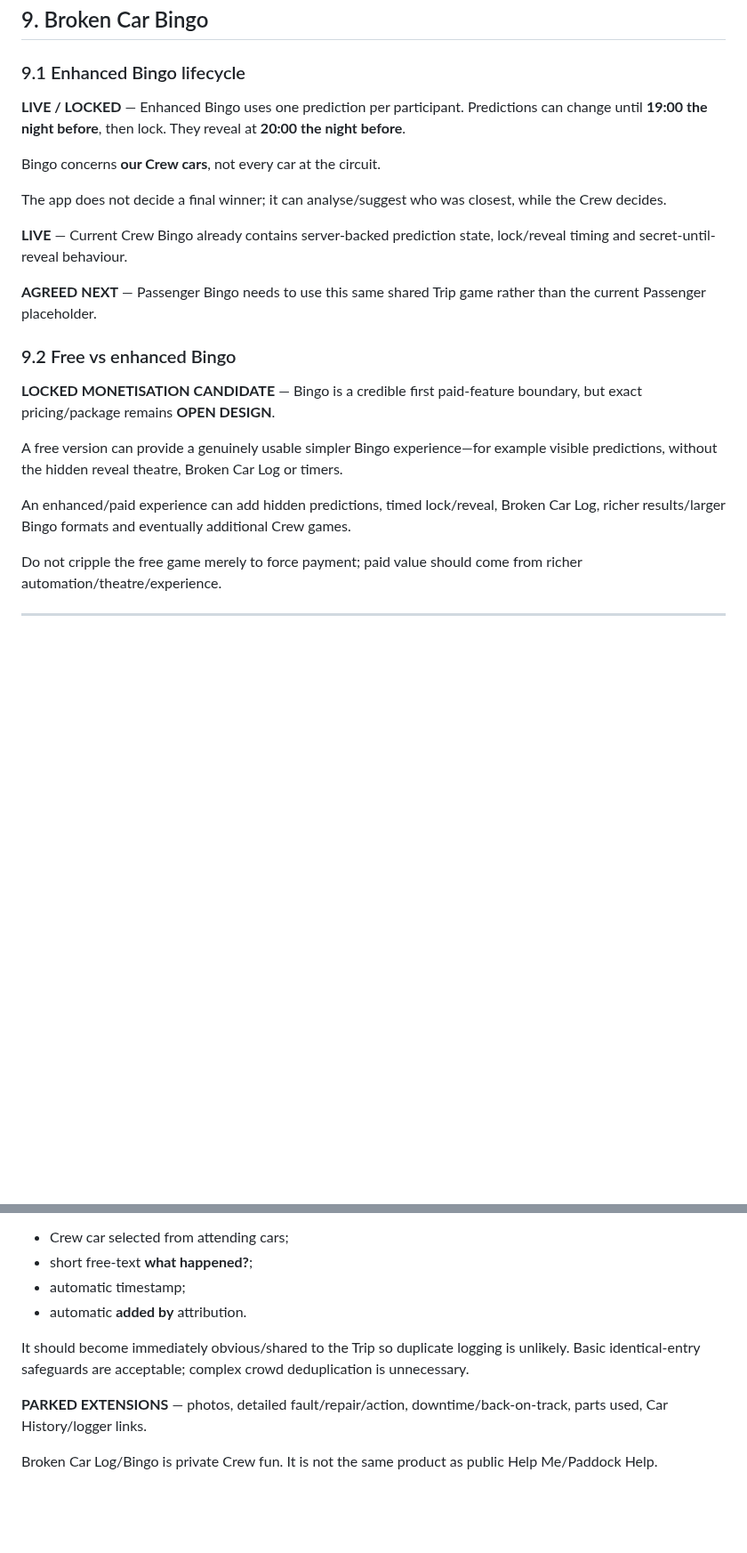
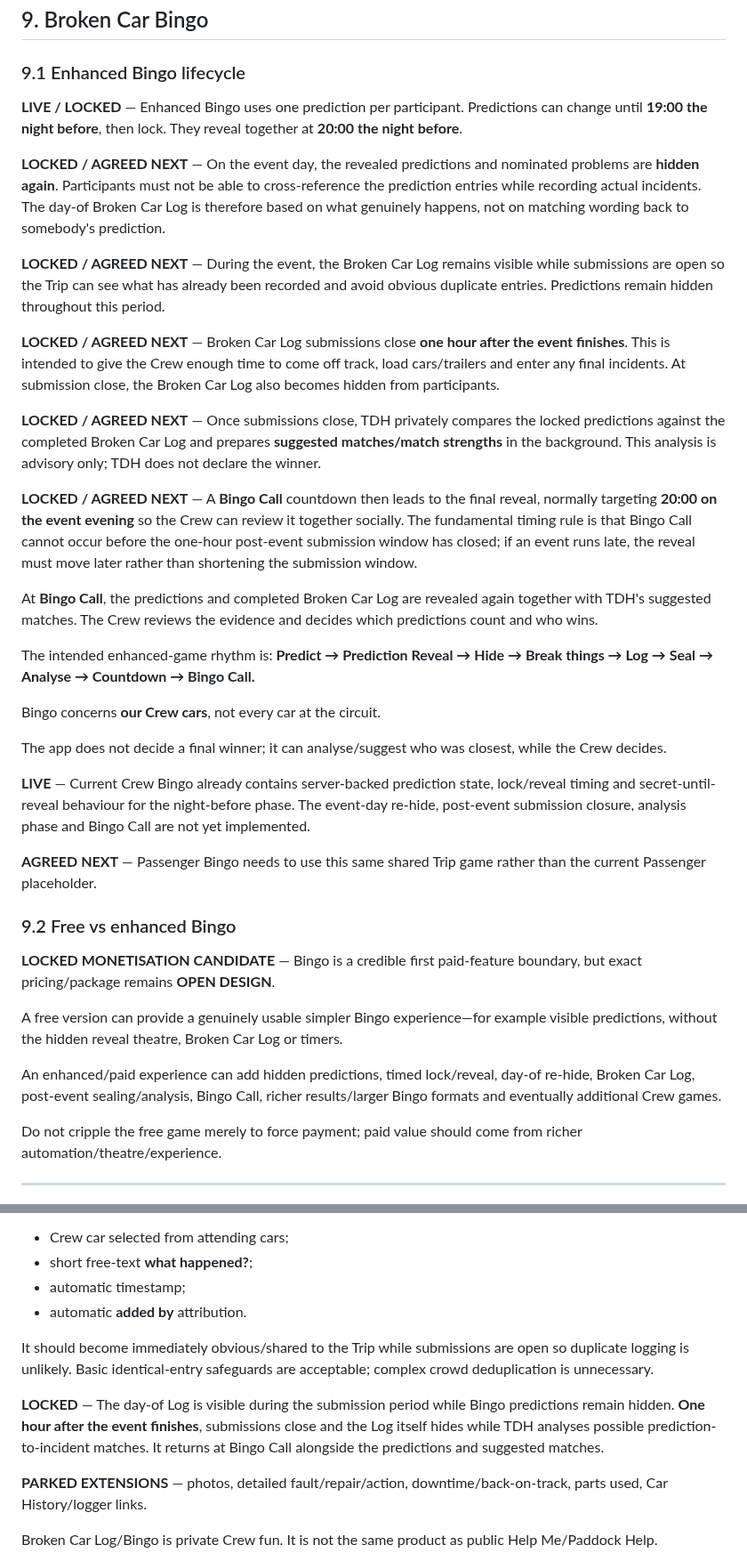
Before and after one commit to rsnwms2tpm-lang/Track-Day-Planner, a Markdown page: TRACK-DAY-HEROS-BUILD-NOTES.md, 2 parts joined by grey strips. Shown at 89% size. Rendered like a GitHub page; blank space fills up the shorter version.

Commit message:
Update Broken Car Bingo day-of lifecycle and Bingo Call

```diff
--- a/TRACK-DAY-HEROS-BUILD-NOTES.md
+++ b/TRACK-DAY-HEROS-BUILD-NOTES.md
@@ -188,13 +188,27 @@ Features should become prominent according to the event timeline rather than pre
 
 ### 9.1 Enhanced Bingo lifecycle
 
-**LIVE / LOCKED** — Enhanced Bingo uses one prediction per participant. Predictions can change until **19:00 the night before**, then lock. They reveal at **20:00 the night before**.
+**LIVE / LOCKED** — Enhanced Bingo uses one prediction per participant. Predictions can change until **19:00 the night before**, then lock. They reveal together at **20:00 the night before**.
+
+**LOCKED / AGREED NEXT** — On the event day, the revealed predictions and nominated problems are **hidden again**. Participants must not be able to cross-reference the prediction entries while recording actual incidents. The day-of Broken Car Log is therefore based on what genuinely happens, not on matching wording back to somebody's prediction.
+
+**LOCKED / AGREED NEXT** — During the event, the Broken Car Log remains visible while submissions are open so the Trip can see what has already been recorded and avoid obvious duplicate entries. Predictions remain hidden throughout this period.
+
+**LOCKED / AGREED NEXT** — Broken Car Log submissions close **one hour after the event finishes**. This is intended to give the Crew enough time to come off track, load cars/trailers and enter any final incidents. At submission close, the Broken Car Log also becomes hidden from participants.
+
+**LOCKED / AGREED NEXT** — Once submissions close, TDH privately compares the locked predictions against the completed Broken Car Log and prepares **suggested matches/match strengths** in the background. This analysis is advisory only; TDH does not declare the winner.
+
+**LOCKED / AGREED NEXT** — A **Bingo Call** countdown then leads to the final reveal, normally targeting **20:00 on the event evening** so the Crew can review it together socially. The fundamental timing rule is that Bingo Call cannot occur before the one-hour post-event submission window has closed; if an event runs late, the reveal must move later rather than shortening the submission window.
+
+At **Bingo Call**, the predictions and completed Broken Car Log are revealed again together with TDH's suggested matches. The Crew reviews the evidence and decides which predictions count and who wins.
+
+The intended enhanced-game rhythm is: **Predict → Prediction Reveal → Hide → Break things → Log → Seal → Analyse → Countdown → Bingo Call.**
 
 Bingo concerns **our Crew cars**, not every car at the circuit.
 
 The app does not decide a final winner; it can analyse/suggest who was closest, while the Crew decides.
 
-**LIVE** — Current Crew Bingo already contains server-backed prediction state, lock/reveal timing and secret-until-reveal behaviour.
+**LIVE** — Current Crew Bingo already contains server-backed prediction state, lock/reveal timing and secret-until-reveal behaviour for the night-before phase. The event-day re-hide, post-event submission closure, analysis phase and Bingo Call are not yet implemented.
 
 **AGREED NEXT** — Passenger Bingo needs to use this same shared Trip game rather than the current Passenger placeholder.
 
@@ -204,7 +218,7 @@ The app does not decide a final winner; it can analyse/suggest who was closest,
 
 A free version can provide a genuinely usable simpler Bingo experience—for example visible predictions, without the hidden reveal theatre, Broken Car Log or timers.
 
-An enhanced/paid experience can add hidden predictions, timed lock/reveal, Broken Car Log, richer results/larger Bingo formats and eventually additional Crew games.
+An enhanced/paid experience can add hidden predictions, timed lock/reveal, day-of re-hide, Broken Car Log, post-event sealing/analysis, Bingo Call, richer results/larger Bingo formats and eventually additional Crew games.
 
 Do not cripple the free game merely to force payment; paid value should come from richer automation/theatre/experience.
 
@@ -222,7 +236,9 @@ Combe entry should be deliberately lean:
 - automatic timestamp;
 - automatic **added by** attribution.
 
-It should become immediately obvious/shared to the Trip so duplicate logging is unlikely. Basic identical-entry safeguards are acceptable; complex crowd deduplication is unnecessary.
+It should become immediately obvious/shared to the Trip while submissions are open so duplicate logging is unlikely. Basic identical-entry safeguards are acceptable; complex crowd deduplication is unnecessary.
+
+**LOCKED** — The day-of Log is visible during the submission period while Bingo predictions remain hidden. **One hour after the event finishes**, submissions close and the Log itself hides while TDH analyses possible prediction-to-incident matches. It returns at Bingo Call alongside the predictions and suggested matches.
 
 **PARKED EXTENSIONS** — photos, detailed fault/repair/action, downtime/back-on-track, parts used, Car History/logger links.
 
```
Also changed, not shown: other parts of TRACK-DAY-HEROS-BUILD-NOTES.md (+2 -2 lines).
